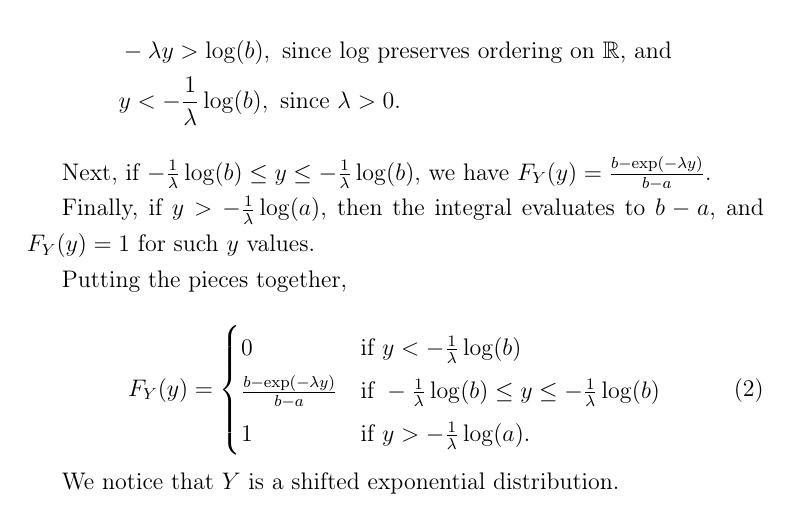
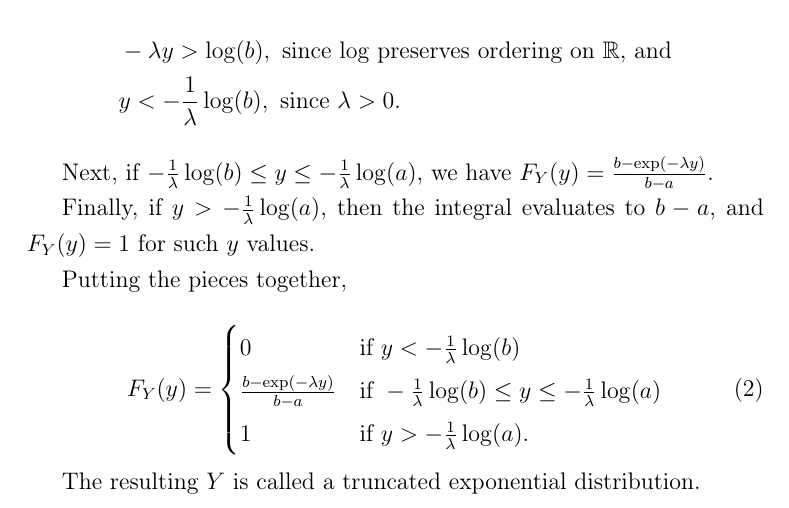
Before and after one commit to munichpavel/math-teaching, a LaTeX document (2025-ws-verjetnost/2025-12-01/solutions.tex, which reads 2025-ws-verjetnost/2025-12-01/uniform-log-transform-s.tex): part of page 8 of 8, cut so that both start at the same text. Compiled offline with pdfLaTeX.

Commit message:
Fix variable typo and resulting rv description

```diff
--- a/2025-ws-verjetnost/2025-12-01/uniform-log-transform-s.tex
+++ b/2025-ws-verjetnost/2025-12-01/uniform-log-transform-s.tex
@@ -24,7 +24,7 @@ If $\exp(-\lambda y) > b$, we have $F_Y(y) =0 $. This condition is equivalent to
     &y < - \frac{1}{\lambda} \log(b), \text{ since $\lambda > 0$.}
 \end{align*}
 
-Next, if $ - \frac{1}{\lambda} \log(b) \leq y \leq - \frac{1}{\lambda} \log(b)$, we have $F_Y(y) = \frac{b - \exp(-\lambda y)}{b - a}$.
+Next, if $ - \frac{1}{\lambda} \log(b) \leq y \leq - \frac{1}{\lambda} \log(a)$, we have $F_Y(y) = \frac{b - \exp(-\lambda y)}{b - a}$.
 
 Finally, if $y > - \frac{1}{\lambda} \log(a)$, then the integral evaluates to $b - a$, and $F_Y(y) = 1$ for such $y$ values.
 
@@ -35,9 +35,9 @@ Putting the pieces together,
 F_Y(y)=
     \begin{cases}
         0 & \text{if } y < -\frac{1}{\lambda} \log(b) \\
-        \frac{b - \exp(-\lambda y)}{b - a} & \text{if }- \frac{1}{\lambda} \log(b) \leq y \leq - \frac{1}{\lambda} \log(b) \\
+        \frac{b - \exp(-\lambda y)}{b - a} & \text{if }- \frac{1}{\lambda} \log(b) \leq y \leq - \frac{1}{\lambda} \log(a) \\
         1 & \text {if } y > - \frac{1}{\lambda} \log(a).
     \end{cases}
 \end{equation}
 
-We notice that $Y$ is a shifted exponential distribution.
+The resulting  $Y$ is called a truncated exponential distribution.
```
